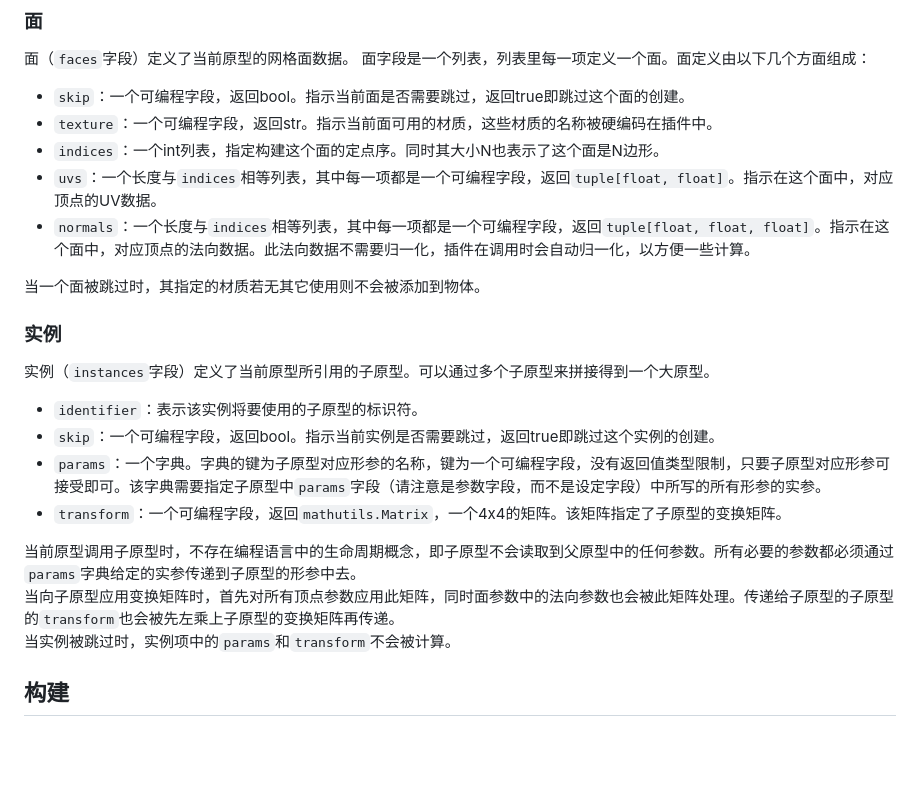
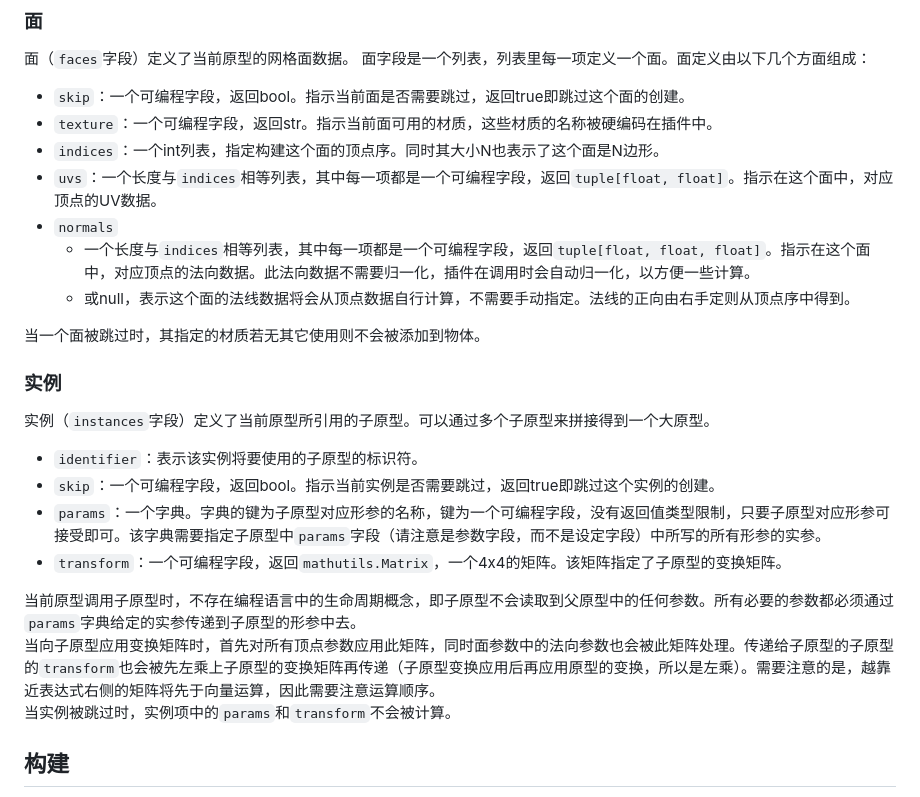
Before and after one commit to yyc12345/gist, a Markdown page: BMERevenge/DevDocument_v2.0_ZH.md, the part around the change. Drawn GitHub-style; blank space fills up the shorter version.

Commit message:
add entry in bme dev doc

```diff
--- a/BMERevenge/DevDocument_v2.0_ZH.md
+++ b/BMERevenge/DevDocument_v2.0_ZH.md
@@ -329,9 +329,11 @@ BMERevenge使用可编程字段来使得模型可以按照用户需要的大小
 
 * `skip`：一个可编程字段，返回bool。指示当前面是否需要跳过，返回true即跳过这个面的创建。
 * `texture`：一个可编程字段，返回str。指示当前面可用的材质，这些材质的名称被硬编码在插件中。
-* `indices`：一个int列表，指定构建这个面的定点序。同时其大小N也表示了这个面是N边形。
+* `indices`：一个int列表，指定构建这个面的顶点序。同时其大小N也表示了这个面是N边形。
 * `uvs`：一个长度与`indices`相等列表，其中每一项都是一个可编程字段，返回`tuple[float, float]`。指示在这个面中，对应顶点的UV数据。
-* `normals`：一个长度与`indices`相等列表，其中每一项都是一个可编程字段，返回`tuple[float, float, float]`。指示在这个面中，对应顶点的法向数据。此法向数据不需要归一化，插件在调用时会自动归一化，以方便一些计算。
+* `normals`
+  - 一个长度与`indices`相等列表，其中每一项都是一个可编程字段，返回`tuple[float, float, float]`。指示在这个面中，对应顶点的法向数据。此法向数据不需要归一化，插件在调用时会自动归一化，以方便一些计算。
+  - 或null，表示这个面的法线数据将会从顶点数据自行计算，不需要手动指定。法线的正向由右手定则从顶点序中得到。
 
 当一个面被跳过时，其指定的材质若无其它使用则不会被添加到物体。
 
@@ -345,7 +347,7 @@ BMERevenge使用可编程字段来使得模型可以按照用户需要的大小
 * `transform`：一个可编程字段，返回`mathutils.Matrix`，一个4x4的矩阵。该矩阵指定了子原型的变换矩阵。
 
 当前原型调用子原型时，不存在编程语言中的生命周期概念，即子原型不会读取到父原型中的任何参数。所有必要的参数都必须通过`params`字典给定的实参传递到子原型的形参中去。
-当向子原型应用变换矩阵时，首先对所有顶点参数应用此矩阵，同时面参数中的法向参数也会被此矩阵处理。传递给子原型的子原型的`transform`也会被先左乘上子原型的变换矩阵再传递。
+当向子原型应用变换矩阵时，首先对所有顶点参数应用此矩阵，同时面参数中的法向参数也会被此矩阵处理。传递给子原型的子原型的`transform`也会被先左乘上子原型的变换矩阵再传递（子原型变换应用后再应用原型的变换，所以是左乘）。需要注意的是，越靠近表达式右侧的矩阵将先于向量运算，因此需要注意运算顺序。
 当实例被跳过时，实例项中的`params`和`transform`不会被计算。
 
 ## 构建
```
